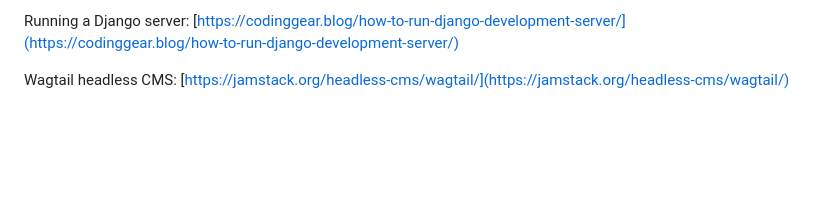
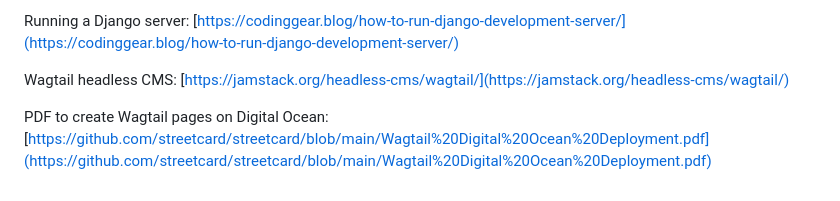
Before and after one commit to garay22/RabbitMQResearch, a Markdown page: Wagtail.md, the part around the change. GitHub-like rendering; blank space fills up the shorter version.

```diff
--- a/Wagtail.md
+++ b/Wagtail.md
@@ -43,3 +43,5 @@ Deploy Wagtail site on Linux: [https://www.youtube.com/watch?v=R4HMtwsRHBE](http
 Running a Django server: [https://codinggear.blog/how-to-run-django-development-server/](https://codinggear.blog/how-to-run-django-development-server/)
 
 Wagtail headless CMS: [https://jamstack.org/headless-cms/wagtail/](https://jamstack.org/headless-cms/wagtail/)
+
+PDF to create Wagtail pages on Digital Ocean: [https://github.com/streetcard/streetcard/blob/main/Wagtail%20Digital%20Ocean%20Deployment.pdf](https://github.com/streetcard/streetcard/blob/main/Wagtail%20Digital%20Ocean%20Deployment.pdf)
```
